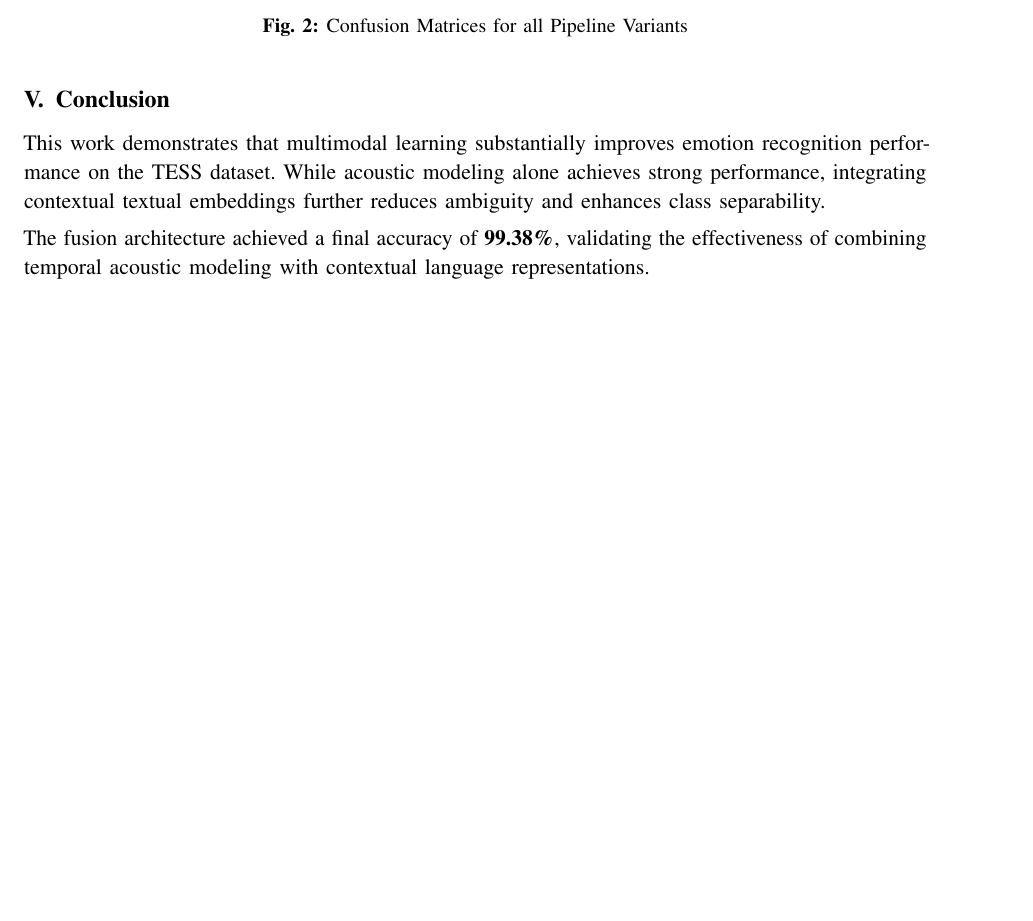
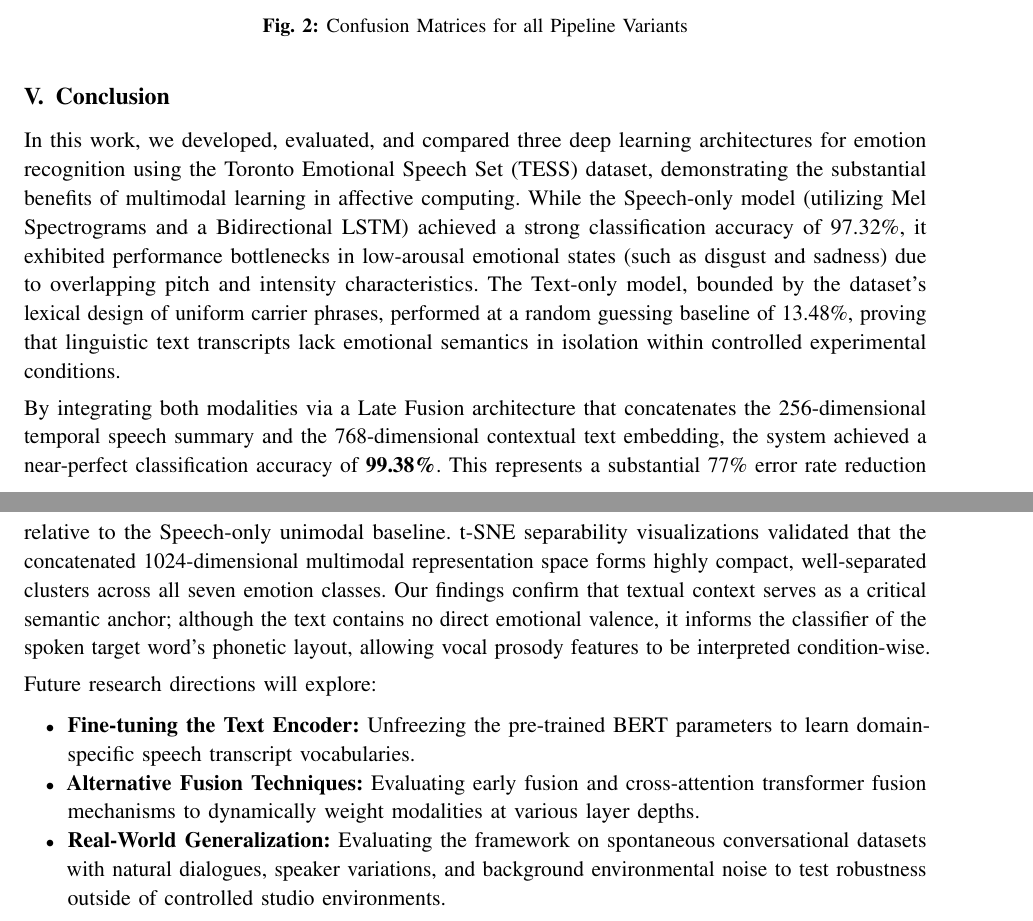
Before and after one commit to aaronroy123/speech_analysis_final, a LaTeX paper (report.tex): part of page 7 of 7 before the commit and two parts of pages 7 and 8 of 8 after it, the two joined at a grey line, cut so that both start at the same text, the shorter picture padded with empty space. Compiled offline with pdfLaTeX.

Commit message:
Expand LaTeX report Conclusion section in report.tex

```diff
--- a/report.tex
+++ b/report.tex
@@ -368,9 +368,16 @@ t-SNE visualizations were generated to project high-dimensional embeddings into
 % --------------------------------------------------
 \section{Conclusion}
 
-This work demonstrates that multimodal learning substantially improves emotion recognition performance on the TESS dataset. While acoustic modeling alone achieves strong performance, integrating contextual textual embeddings further reduces ambiguity and enhances class separability.
+In this work, we developed, evaluated, and compared three deep learning architectures for emotion recognition using the Toronto Emotional Speech Set (TESS) dataset, demonstrating the substantial benefits of multimodal learning in affective computing. While the Speech-only model (utilizing Mel Spectrograms and a Bidirectional LSTM) achieved a strong classification accuracy of 97.32\%, it exhibited performance bottlenecks in low-arousal emotional states (such as disgust and sadness) due to overlapping pitch and intensity characteristics. The Text-only model, bounded by the dataset's lexical design of uniform carrier phrases, performed at a random guessing baseline of 13.48\%, proving that linguistic text transcripts lack emotional semantics in isolation within controlled experimental conditions.
 
-The fusion architecture achieved a final accuracy of \textbf{99.38\%}, validating the effectiveness of combining temporal acoustic modeling with contextual language representations.
+By integrating both modalities via a Late Fusion architecture that concatenates the 256-dimensional temporal speech summary and the 768-dimensional contextual text embedding, the system achieved a near-perfect classification accuracy of \textbf{99.38\%}. This represents a substantial 77\% error rate reduction relative to the Speech-only unimodal baseline. t-SNE separability visualizations validated that the concatenated 1024-dimensional multimodal representation space forms highly compact, well-separated clusters across all seven emotion classes. Our findings confirm that textual context serves as a critical semantic anchor; although the text contains no direct emotional valence, it informs the classifier of the spoken target word's phonetic layout, allowing vocal prosody features to be interpreted condition-wise.
+
+Future research directions will explore:
+\begin{itemize}
+    \item \textbf{Fine-tuning the Text Encoder:} Unfreezing the pre-trained BERT parameters to learn domain-specific speech transcript vocabularies.
+    \item \textbf{Alternative Fusion Techniques:} Evaluating early fusion and cross-attention transformer fusion mechanisms to dynamically weight modalities at various layer depths.
+    \item \textbf{Real-World Generalization:} Evaluating the framework on spontaneous conversational datasets with natural dialogues, speaker variations, and background environmental noise to test robustness outside of controlled studio environments.
+\end{itemize}
 
 % --------------------------------------------------
 \end{document}
```
